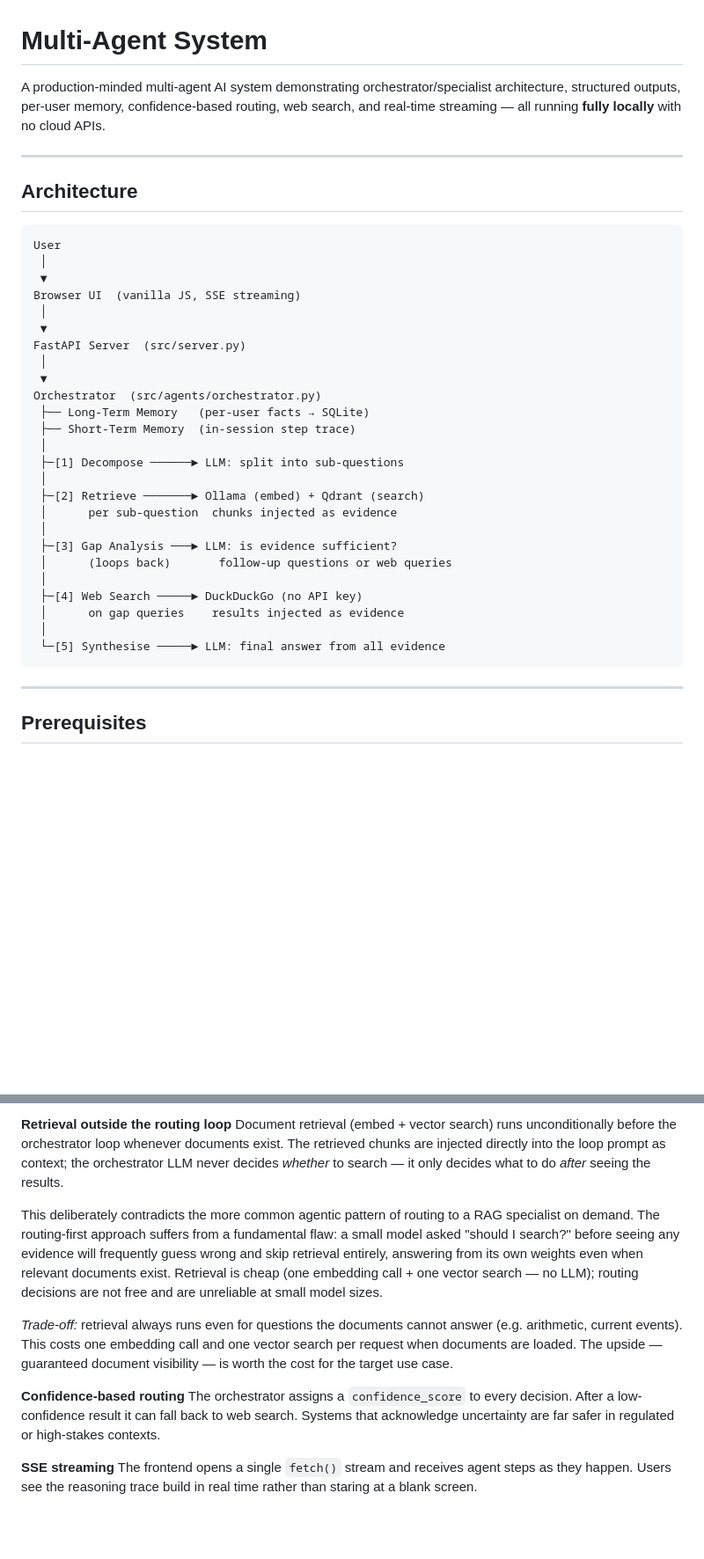
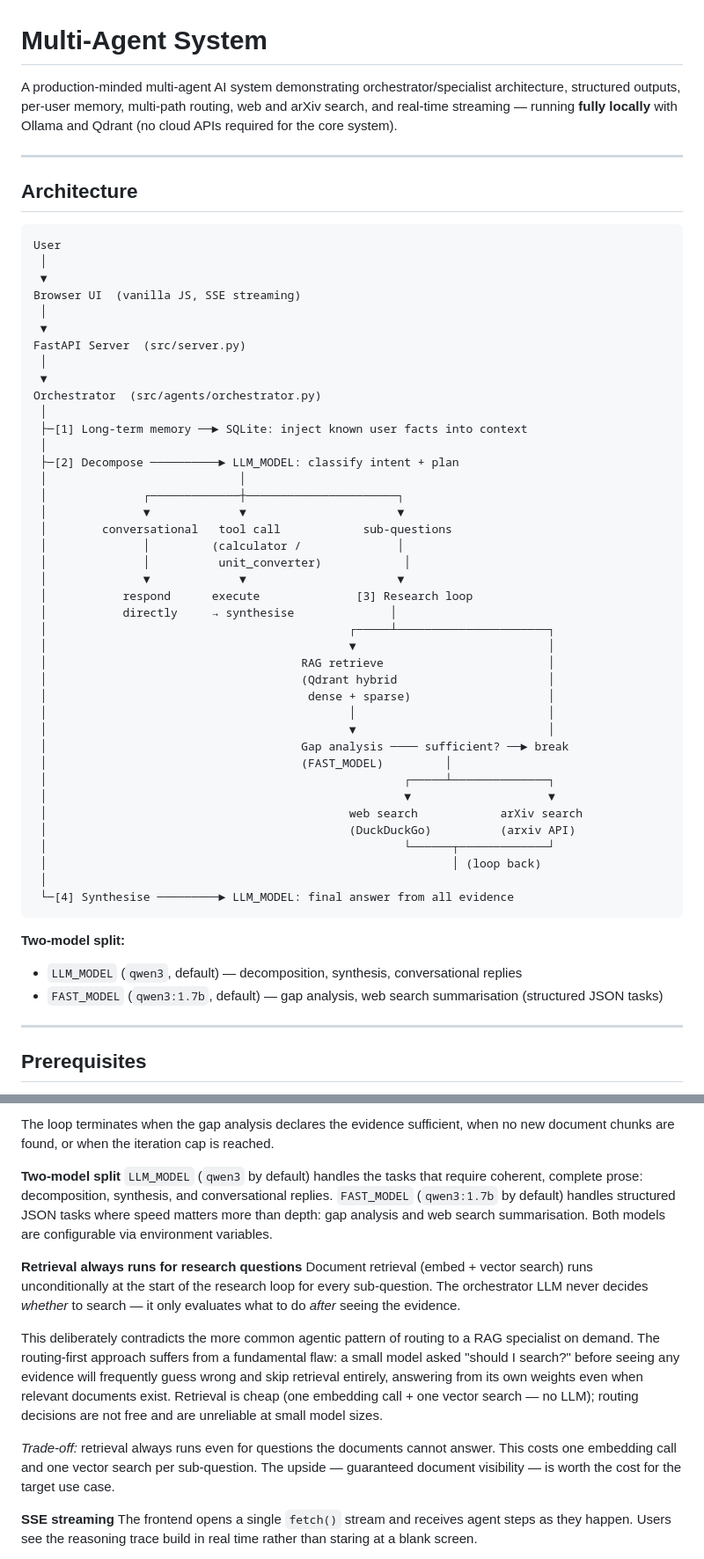
Before and after one commit to vincent-626/multi-agent-system, a Markdown page: README.md, 2 parts joined by grey strips. Shown at 88% size. Drawn GitHub-style; blank space fills up the shorter version.

````diff
--- a/README.md
+++ b/README.md
@@ -1,6 +1,6 @@
 # Multi-Agent System
 
-A production-minded multi-agent AI system demonstrating orchestrator/specialist architecture, structured outputs, per-user memory, confidence-based routing, web search, and real-time streaming — all running **fully locally** with no cloud APIs.
+A production-minded multi-agent AI system demonstrating orchestrator/specialist architecture, structured outputs, per-user memory, multi-path routing, web and arXiv search, and real-time streaming — running **fully locally** with Ollama and Qdrant (no cloud APIs required for the core system).
 
 ---
 
@@ -17,22 +17,41 @@ FastAPI Server  (src/server.py)
  │
  ▼
 Orchestrator  (src/agents/orchestrator.py)
- ├── Long-Term Memory   (per-user facts → SQLite)
- ├── Short-Term Memory  (in-session step trace)
  │
- ├─[1] Decompose ──────► LLM: split into sub-questions
+ ├─[1] Long-term memory ──► SQLite: inject known user facts into context
  │
- ├─[2] Retrieve ───────► Ollama (embed) + Qdrant (search)
- │      per sub-question  chunks injected as evidence
+ ├─[2] Decompose ──────────► LLM_MODEL: classify intent + plan
+ │                            │
+ │              ┌─────────────┼──────────────────────┐
+ │              ▼             ▼                      ▼
+ │        conversational   tool call            sub-questions
+ │              │         (calculator /              │
+ │              │          unit_converter)            │
+ │              ▼             ▼                      ▼
+ │           respond      execute              [3] Research loop
+ │           directly     → synthesise              │
+ │                                            ┌─────┴──────────────────────┐
+ │                                            ▼                            │
+ │                                     RAG retrieve                        │
+ │                                     (Qdrant hybrid                      │
+ │                                      dense + sparse)                    │
+ │                                            │                            │
+ │                                            ▼                            │
+ │                                     Gap analysis ──── sufficient? ──► break
+ │                                     (FAST_MODEL)         │
+ │                                                    ┌─────┴──────────────┐
+ │                                                    ▼                    ▼
+ │                                            web search            arXiv search
+ │                                            (DuckDuckGo)          (arxiv API)
+ │                                                    └──────┬─────────────┘
+ │                                                           │ (loop back)
  │
- ├─[3] Gap Analysis ───► LLM: is evidence sufficient?
- │      (loops back)       follow-up questions or web queries
- │
- ├─[4] Web Search ─────► DuckDuckGo (no API key)
- │      on gap queries    results injected as evidence
- │
- └─[5] Synthesise ─────► LLM: final answer from all evidence
+ └─[4] Synthesise ─────────► LLM_MODEL: final answer from all evidence
 ```
+
+**Two-model split:**
+- `LLM_MODEL` (`qwen3`, default) — decomposition, synthesis, conversational replies
+- `FAST_MODEL` (`qwen3:1.7b`, default) — gap analysis, web search summarisation (structured JSON tasks)
 
 ---
 
@@ -193,13 +227,15 @@ The main weakness is unreliability with small models. This is mitigated with a d
 
-**Retrieval outside the routing loop**
-Document retrieval (embed + vector search) runs unconditionally before the orchestrator loop whenever documents exist. The retrieved chunks are injected directly into the loop prompt as context; the orchestrator LLM never decides *whether* to search — it only decides what to do *after* seeing the results.
+The loop terminates when the gap analysis declares the evidence sufficient, when no new document chunks are found, or when the iteration cap is reached.
+
+**Two-model split**
+`LLM_MODEL` (`qwen3` by default) handles the tasks that require coherent, complete prose: decomposition, synthesis, and conversational replies. `FAST_MODEL` (`qwen3:1.7b` by default) handles structured JSON tasks where speed matters more than depth: gap analysis and web search summarisation. Both models are configurable via environment variables.
+
+**Retrieval always runs for research questions**
+Document retrieval (embed + vector search) runs unconditionally at the start of the research loop for every sub-question. The orchestrator LLM never decides *whether* to search — it only evaluates what to do *after* seeing the evidence.
 
 This deliberately contradicts the more common agentic pattern of routing to a RAG specialist on demand. The routing-first approach suffers from a fundamental flaw: a small model asked "should I search?" before seeing any evidence will frequently guess wrong and skip retrieval entirely, answering from its own weights even when relevant documents exist. Retrieval is cheap (one embedding call + one vector search — no LLM); routing decisions are not free and are unreliable at small model sizes.
 
-*Trade-off:* retrieval always runs even for questions the documents cannot answer (e.g. arithmetic, current events). This costs one embedding call and one vector search per request when documents are loaded. The upside — guaranteed document visibility — is worth the cost for the target use case.
-
-**Confidence-based routing**
-The orchestrator assigns a `confidence_score` to every decision. After a low-confidence result it can fall back to web search. Systems that acknowledge uncertainty are far safer in regulated or high-stakes contexts.
+*Trade-off:* retrieval always runs even for questions the documents cannot answer. This costs one embedding call and one vector search per sub-question. The upside — guaranteed document visibility — is worth the cost for the target use case.
 
 **SSE streaming**
 The frontend opens a single `fetch()` stream and receives agent steps as they happen. Users see the reasoning trace build in real time rather than staring at a blank screen.
````
Also changed, not shown: other parts of README.md (+31 -16 lines).
